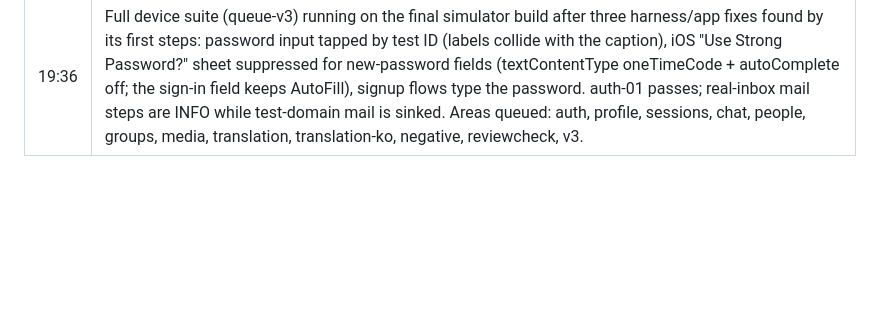
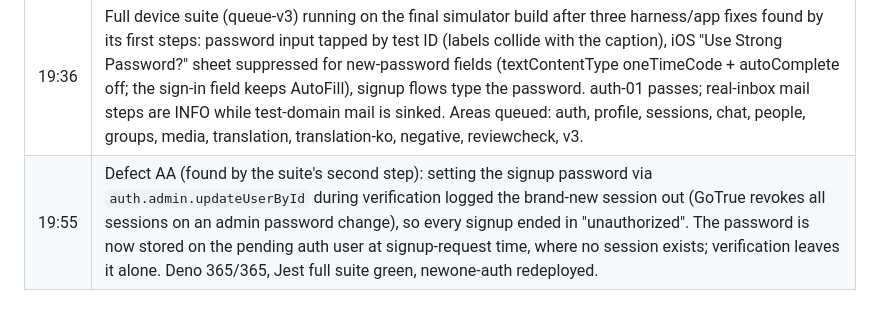
Before and after one commit to TotallyNotWoojin/newone, a Markdown page: docs/RELEASE_EVIDENCE.md, the part around the change. GitHub-like rendering; blank space fills up the shorter version.

Commit message:
Ledger: defect AA (password write revoked the new session)

```diff
--- a/docs/RELEASE_EVIDENCE.md
+++ b/docs/RELEASE_EVIDENCE.md
@@ -596,3 +596,4 @@ See [ACCEPTANCE_TESTS.md](ACCEPTANCE_TESTS.md) for the complete verification con
 | 19:10 | Android emulator (Android 15, three-button navigation, v3 APK): sign-in, chat open, compact bubbles, full-size photos and the @handle header render correctly; with the keyboard open the composer is hidden behind the keyboard (screenshot android-composer-final.png) — edge-to-edge on Android 15 defeats `adjustResize`. Fix in progress before release. Full iOS device suite started on the final simulator build. |
 | 19:15 | Android composer fixed (d81c27a): `KeyboardAvoidingScreen` pads from the keyboard frame on Android too; verified on the Android 15 emulator with three-button navigation — the composer sits directly above the keyboard, Enter is the send key (android-composer-kbfix.png). v3 feature-coverage area merged (df06410): password sign-in, notification card, invite anyone, Enter sends, translated-only bubble, image viewer, summary copy. |
 | 19:36 | Full device suite (queue-v3) running on the final simulator build after three harness/app fixes found by its first steps: password input tapped by test ID (labels collide with the caption), iOS "Use Strong Password?" sheet suppressed for new-password fields (textContentType oneTimeCode + autoComplete off; the sign-in field keeps AutoFill), signup flows type the password. auth-01 passes; real-inbox mail steps are INFO while test-domain mail is sinked. Areas queued: auth, profile, sessions, chat, people, groups, media, translation, translation-ko, negative, reviewcheck, v3. |
+| 19:55 | Defect AA (found by the suite's second step): setting the signup password via `auth.admin.updateUserById` during verification logged the brand-new session out (GoTrue revokes all sessions on an admin password change), so every signup ended in "unauthorized". The password is now stored on the pending auth user at signup-request time, where no session exists; verification leaves it alone. Deno 365/365, Jest full suite green, newone-auth redeployed. |
```
